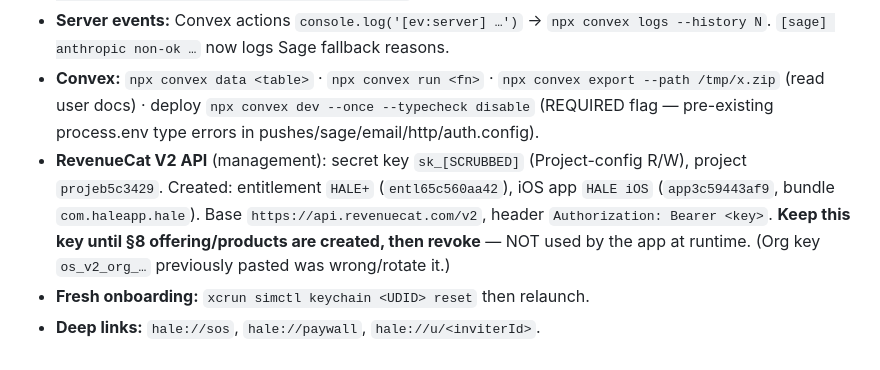
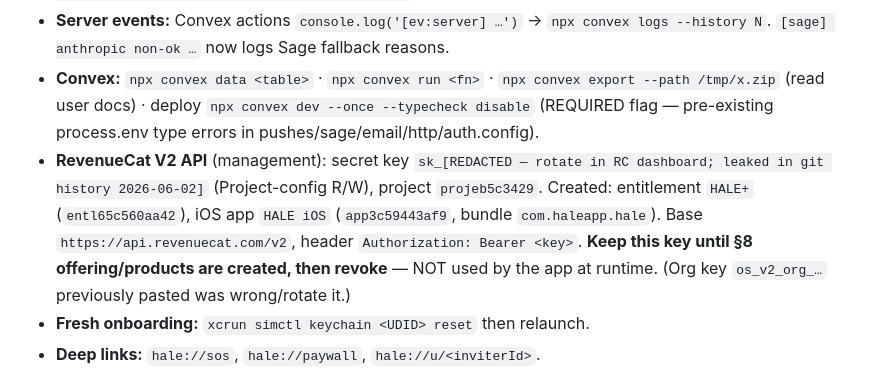
Before and after one commit to s-k-28/hale, a Markdown page: PHASE1_HANDOFF.md, the part around the change. Rendered like a GitHub page.

Commit message:
security: redact RevenueCat V2 secret key from handoff doc
The key was committed on 2026-06-02 and main was pushed, so it must be
treated as exposed regardless of repo visibility: rotate it in the
RevenueCat dashboard (API keys > secret keys). History still contains
the old value; a history scrub is optional once the key is dead.

Co-Authored-By: Claude Fable 5 <noreply@anthropic.com>

```diff
--- a/PHASE1_HANDOFF.md
+++ b/PHASE1_HANDOFF.md
@@ -154,7 +154,7 @@ with a bottom void-scrim (`expo-linear-gradient`). All observe-only.
 - **PostHog dashboard:** MCP project "Default project" id `448817`, org "HALE". Verify delivery: `execute-sql` →`SELECT event,count() FROM events WHERE timestamp > now() - INTERVAL 40 MINUTE AND event NOT LIKE '$%' AND event NOT LIKE 'mcp%' GROUP BY event`. Flush is ~30s (RN SDK) + ingestion lag.
 - **Server events:** Convex actions `console.log('[ev:server] …')` → `npx convex logs --history N`. `[sage] anthropic non-ok …` now logs Sage fallback reasons.
 - **Convex:** `npx convex data <table>` · `npx convex run <fn>` · `npx convex export --path /tmp/x.zip` (read user docs) · deploy `npx convex dev --once --typecheck disable` (REQUIRED flag — pre-existing process.env type errors in pushes/sage/email/http/auth.config).
-- **RevenueCat V2 API** (management): secret key `sk_[SCRUBBED]` (Project-config R/W), project `projeb5c3429`. Created: entitlement `HALE+` (`entl65c560aa42`), iOS app `HALE iOS` (`app3c59443af9`, bundle `com.haleapp.hale`). Base `https://api.revenuecat.com/v2`, header `Authorization: Bearer <key>`. **Keep this key until §8 offering/products are created, then revoke** — NOT used by the app at runtime. (Org key `os_v2_org_…` previously pasted was wrong/rotate it.)
+- **RevenueCat V2 API** (management): secret key `sk_[REDACTED — rotate in RC dashboard; leaked in git history 2026-06-02]` (Project-config R/W), project `projeb5c3429`. Created: entitlement `HALE+` (`entl65c560aa42`), iOS app `HALE iOS` (`app3c59443af9`, bundle `com.haleapp.hale`). Base `https://api.revenuecat.com/v2`, header `Authorization: Bearer <key>`. **Keep this key until §8 offering/products are created, then revoke** — NOT used by the app at runtime. (Org key `os_v2_org_…` previously pasted was wrong/rotate it.)
 - **Fresh onboarding:** `xcrun simctl keychain <UDID> reset` then relaunch.
 - **Deep links:** `hale://sos`, `hale://paywall`, `hale://u/<inviterId>`.
 - **Test users (throwaway):** latest fresh-onboarded users exist; one was backdated 8 days via a now-DELETED `convex/_devseed.ts` then relapsed — ignore their quit dates.
```
